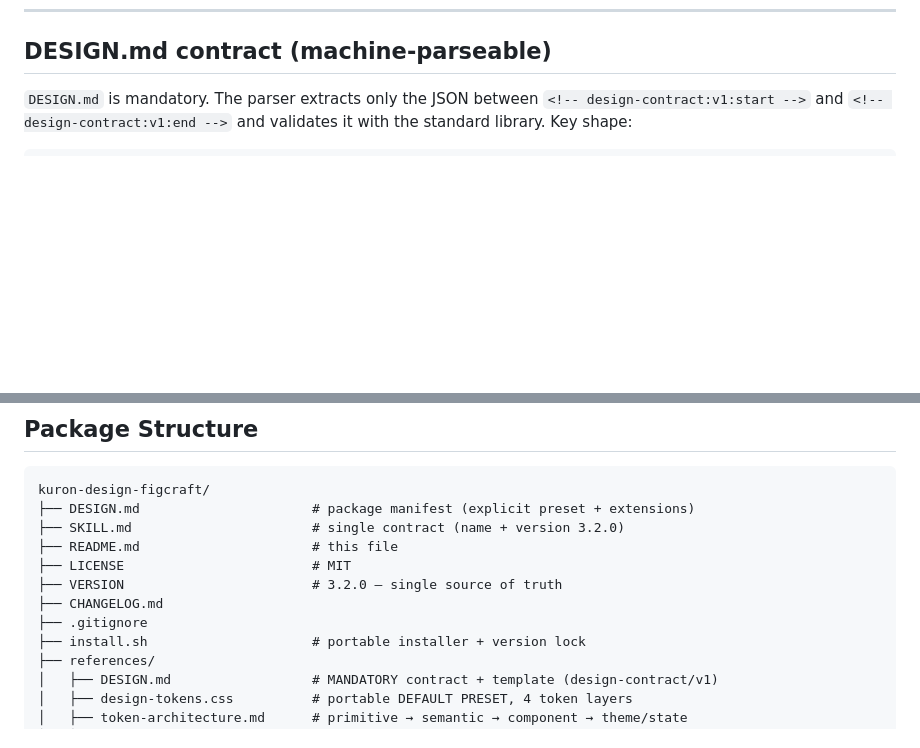
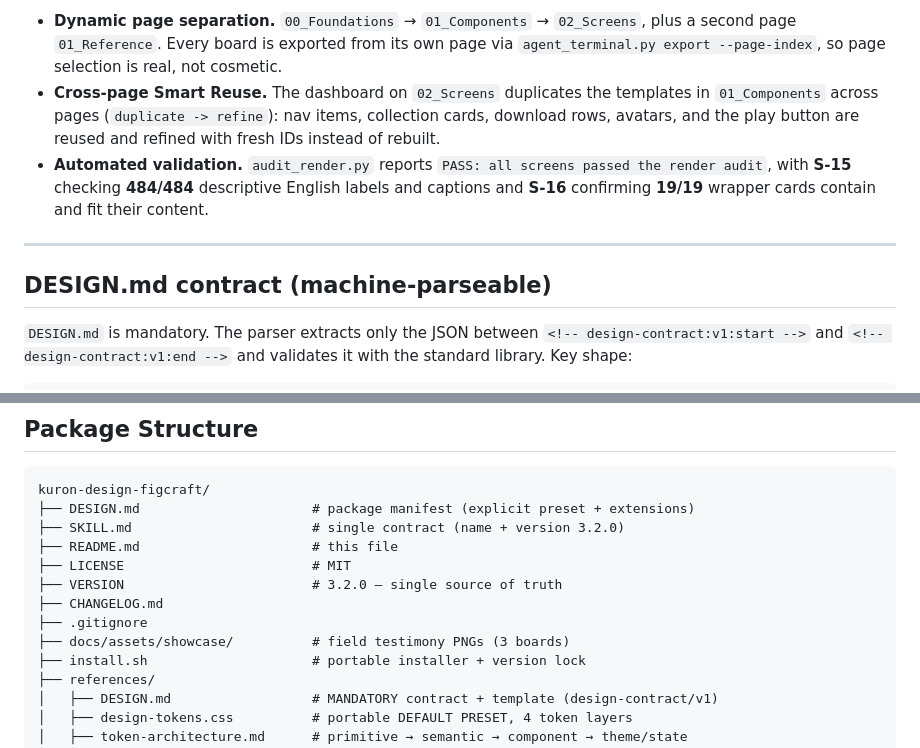
Before and after one commit to shirokun20/kuron-design-figcraft, a Markdown page: README.md, 2 parts joined by grey strips. GitHub-like rendering; blank space fills up the shorter version.

Commit message:
docs: add v3.2.0 field showcase testimony

```diff
--- a/README.md
+++ b/README.md
@@ -122,3 +136,18 @@ the pair keeps fixing until all six guards pass — not until tests merely go gr
+- **Dynamic page separation.** `00_Foundations` → `01_Components` →
+  `02_Screens`, plus a second page `01_Reference`. Every board is exported from
+  its own page via `agent_terminal.py export --page-index`, so page selection is
+  real, not cosmetic.
+- **Cross-page Smart Reuse.** The dashboard on `02_Screens` duplicates the
+  templates in `01_Components` across pages (`duplicate -> refine`): nav items,
+  collection cards, download rows, avatars, and the play button are reused and
+  refined with fresh IDs instead of rebuilt.
+- **Automated validation.** `audit_render.py` reports `PASS: all screens passed
+  the render audit`, with **S-15** checking **484/484** descriptive English
+  labels and captions and **S-16** confirming **19/19** wrapper cards contain
+  and fit their content.
+
+---
+
 ## DESIGN.md contract (machine-parseable)
 
 `DESIGN.md` is mandatory. The parser extracts only the JSON between
@@ -161,6 +190,7 @@ kuron-design-figcraft/
 ├── VERSION                        # 3.2.0 — single source of truth
 ├── CHANGELOG.md
 ├── .gitignore
+├── docs/assets/showcase/          # field testimony PNGs (3 boards)
 ├── install.sh                     # portable installer + version lock
 ├── references/
 │   ├── DESIGN.md                  # MANDATORY contract + template (design-contract/v1)
```
Also changed, not shown: other parts of README.md (+14 -0 lines), docs/assets/showcase/00_Foundations.png (added), docs/assets/showcase/01_Components.png (added), docs/assets/showcase/02_Screens.png (added).
